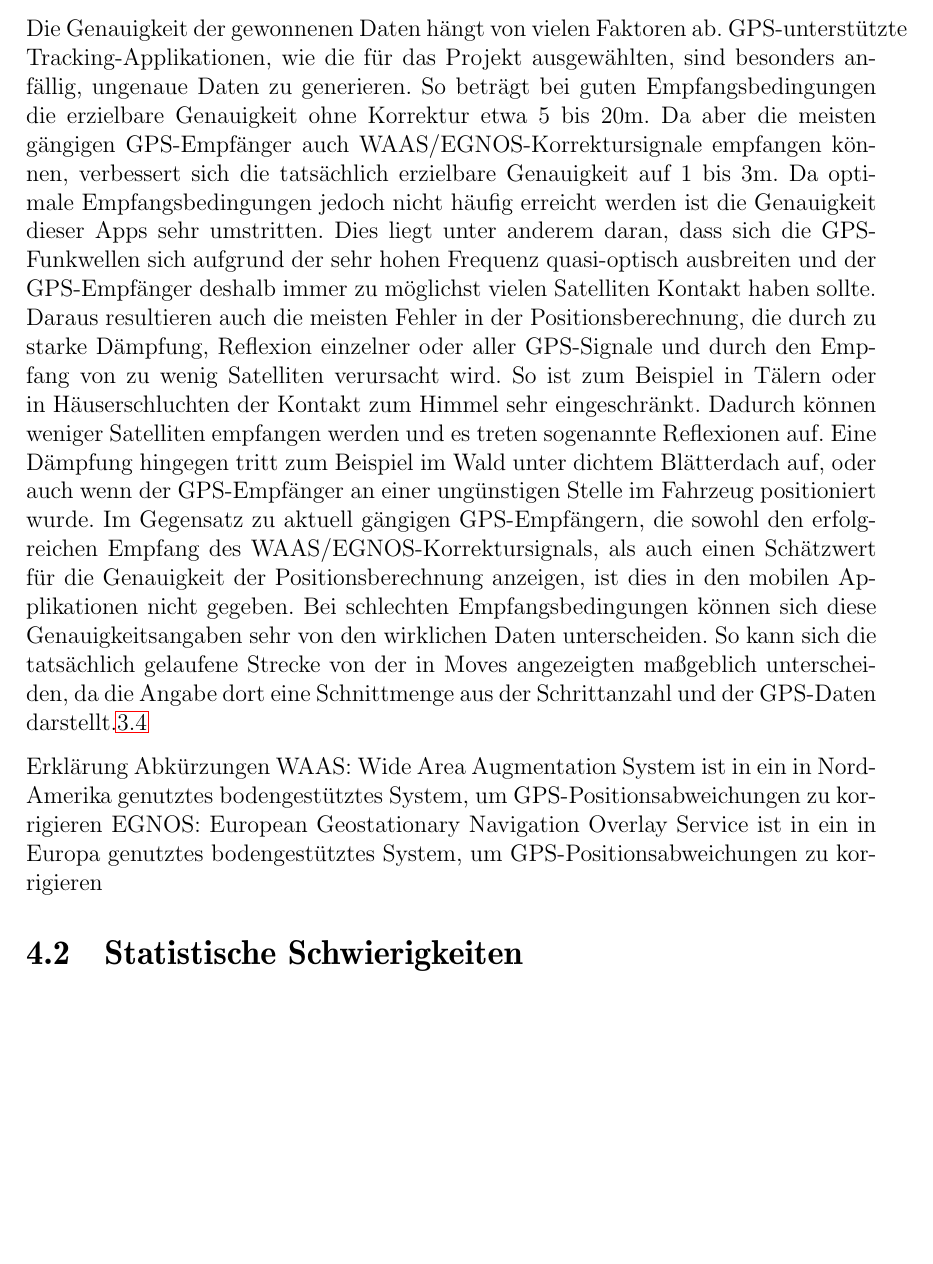
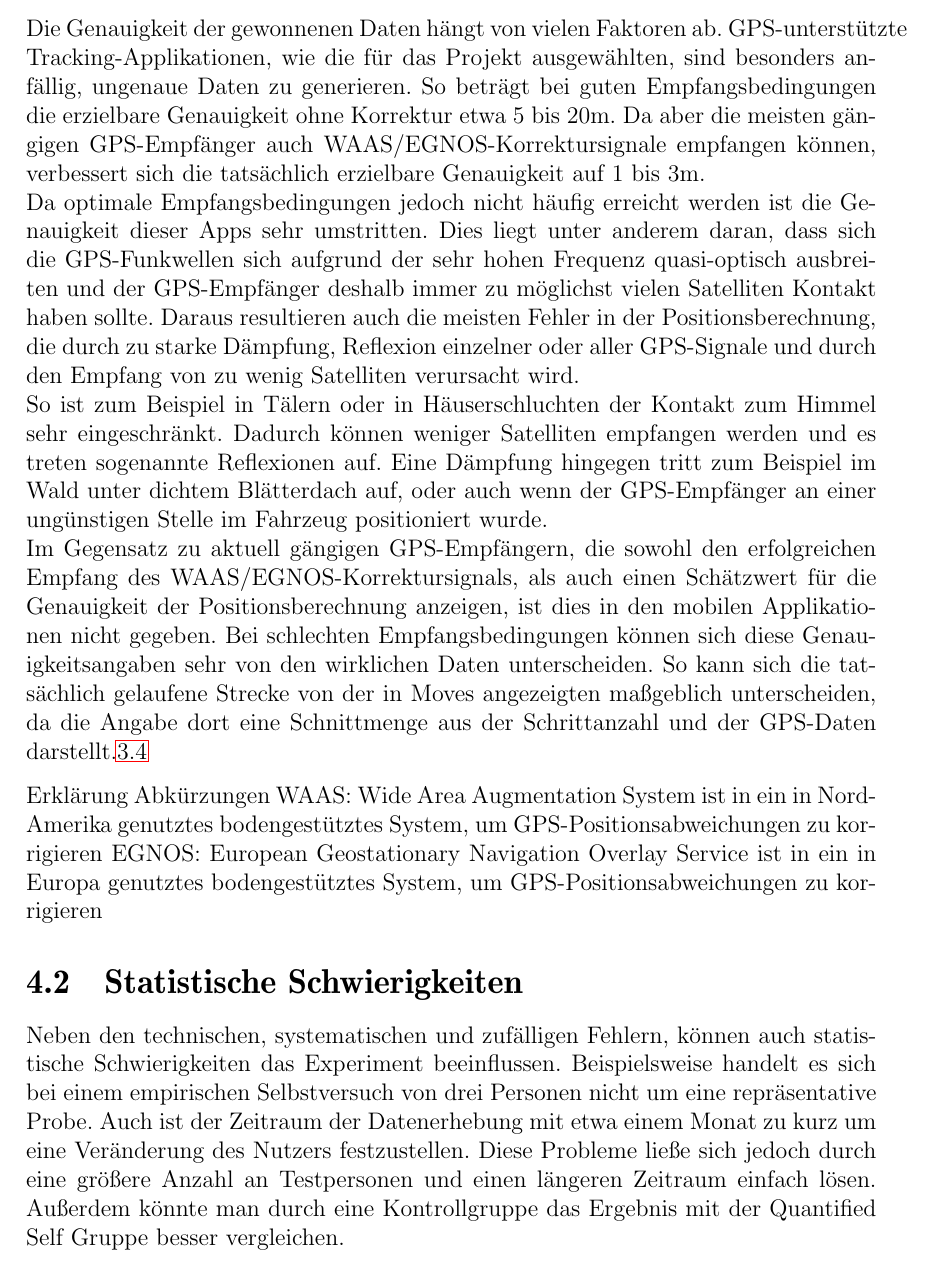
Before and after one commit to napcae/wab3, a LaTeX thesis (00_Projektdokumentation/01_Dokumentation/thesis.tex, which reads 00_Projektdokumentation/01_Dokumentation/relativ.tex): part of page 26 of 41, cut so that both start at the same text, the shorter picture padded with empty space. Compiled offline with pdfLaTeX.

Commit message:
relativierung: - lesbarkeit "genauigkeit" - anfang der beschreibung für statistische schwierigkeiten

```diff
--- a/00_Projektdokumentation/01_Dokumentation/relativ.tex
+++ b/00_Projektdokumentation/01_Dokumentation/relativ.tex
@@ -48,13 +48,13 @@ Fällt das Gerät wegen eines Hardware-, Softwarefehlers oder mangelnder Stromve
 Die Genauigkeit der gewonnenen Daten hängt von vielen Faktoren ab.
 GPS-unterstützte Tracking-Applikationen, wie die für das Projekt ausgewählten, sind besonders  anfällig, ungenaue Daten zu generieren.
 So beträgt bei guten Empfangsbedingungen die erzielbare Genauigkeit ohne Korrektur etwa 5 bis 20m.
-Da aber die meisten gängigen GPS-Empfänger auch WAAS/EGNOS-Korrektursignale empfangen können, verbessert sich die tatsächlich erzielbare Genauigkeit auf 1 bis 3m.
+Da aber die meisten gängigen GPS-Empfänger auch WAAS/EGNOS-Korrektursignale empfangen können, verbessert sich die tatsächlich erzielbare Genauigkeit auf 1 bis 3m. \\
 Da optimale Empfangsbedingungen jedoch nicht häufig erreicht  werden ist die Genauigkeit dieser Apps sehr umstritten.
 Dies liegt unter anderem daran, dass sich die GPS-Funkwellen sich aufgrund der sehr hohen Frequenz quasi-optisch ausbreiten und der GPS-Empfänger deshalb immer zu möglichst vielen Satelliten Kontakt haben sollte.
-Daraus resultieren auch die meisten Fehler in der Positionsberechnung, die durch zu starke Dämpfung, Reflexion einzelner oder aller GPS-Signale und durch den Empfang von zu wenig Satelliten verursacht wird.
+Daraus resultieren auch die meisten Fehler in der Positionsberechnung, die durch zu starke Dämpfung, Reflexion einzelner oder aller GPS-Signale und durch den Empfang von zu wenig Satelliten verursacht wird. \\
 So ist zum Beispiel in Tälern oder in Häuserschluchten der Kontakt zum Himmel sehr eingeschränkt.
 Dadurch können weniger Satelliten empfangen werden und es treten sogenannte Reflexionen auf.
-Eine Dämpfung hingegen tritt zum Beispiel im Wald unter dichtem Blätterdach auf, oder auch wenn der GPS-Empfänger an einer ungünstigen Stelle im Fahrzeug positioniert wurde.
+Eine Dämpfung hingegen tritt zum Beispiel im Wald unter dichtem Blätterdach auf, oder auch wenn der GPS-Empfänger an einer ungünstigen Stelle im Fahrzeug positioniert wurde. \\
 Im Gegensatz zu aktuell gängigen GPS-Empfängern, die sowohl den erfolgreichen Empfang des WAAS/EGNOS-Korrektursignals, als auch einen Schätzwert für die Genauigkeit der Positionsberechnung anzeigen, ist dies in den mobilen Applikationen nicht gegeben.
 Bei schlechten Empfangsbedingungen können sich diese Genauigkeitsangaben sehr von den wirklichen Daten unterscheiden.
 So kann sich die tatsächlich gelaufene Strecke von der in Moves angezeigten maßgeblich unterscheiden, da die Angabe dort eine Schnittmenge aus der Schrittanzahl und der GPS-Daten darstellt.\ref{fig:GPS-Map}
@@ -66,16 +66,18 @@ Wide Area Augmentation System ist in ein in Nord-Amerika genutztes bodengestütz
 EGNOS:
 European Geostationary Navigation Overlay Service ist in ein in Europa genutztes bodengestütztes System, um GPS-Positionsabweichungen zu korrigieren
 
-
-%% systematische, zufällige fehler
-
-
 %% Lösung: Weitere Geräte, Redundanz, dedizierte Geräte
 
 %% ==============================
 \section{Statistische Schwierigkeiten}
 %% ==============================
 \label{ch:Relativierung:sec:StatistischeSchwierigkeiten}
+
+Neben den technischen, systematischen und zufälligen Fehlern, können auch statistische Schwierigkeiten das Experiment beeinflussen.
+Beispielsweise handelt es sich bei einem empirischen Selbstversuch von drei Personen nicht um eine repräsentative Probe.
+Auch ist der Zeitraum der Datenerhebung mit etwa einem Monat zu kurz um eine Veränderung des Nutzers festzustellen.
+Diese Probleme ließe sich jedoch durch eine größere Anzahl an Testpersonen und einen längeren Zeitraum einfach lösen.
+Außerdem könnte man durch eine Kontrollgruppe das Ergebnis mit der Quantified Self Gruppe besser vergleichen.
 
 
 %% probleme: partner im bett, zeitraum, mehr testpersonen, leider keine repräsentative
```
Also changed, not shown: 00_Projektdokumentation/01_Dokumentation/thesis.pdf.
